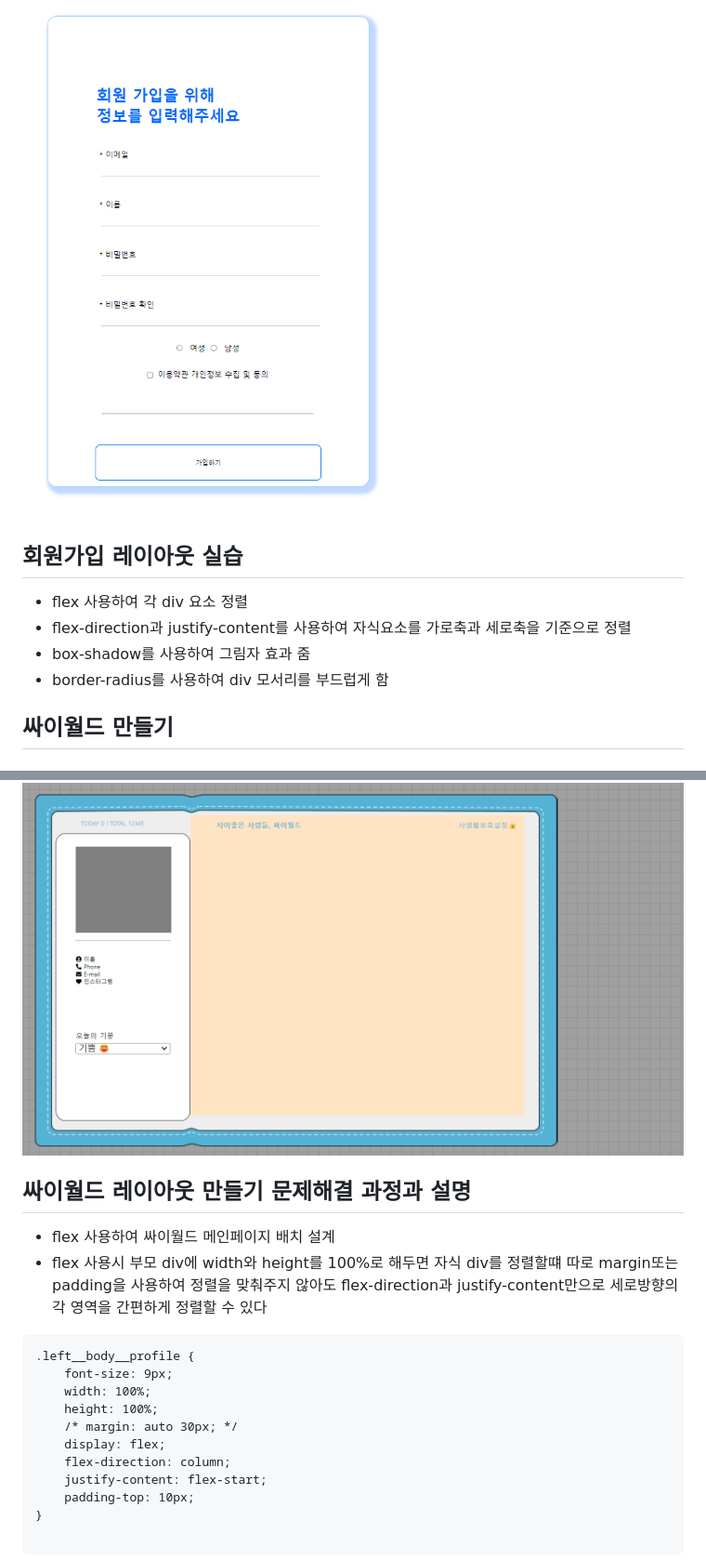
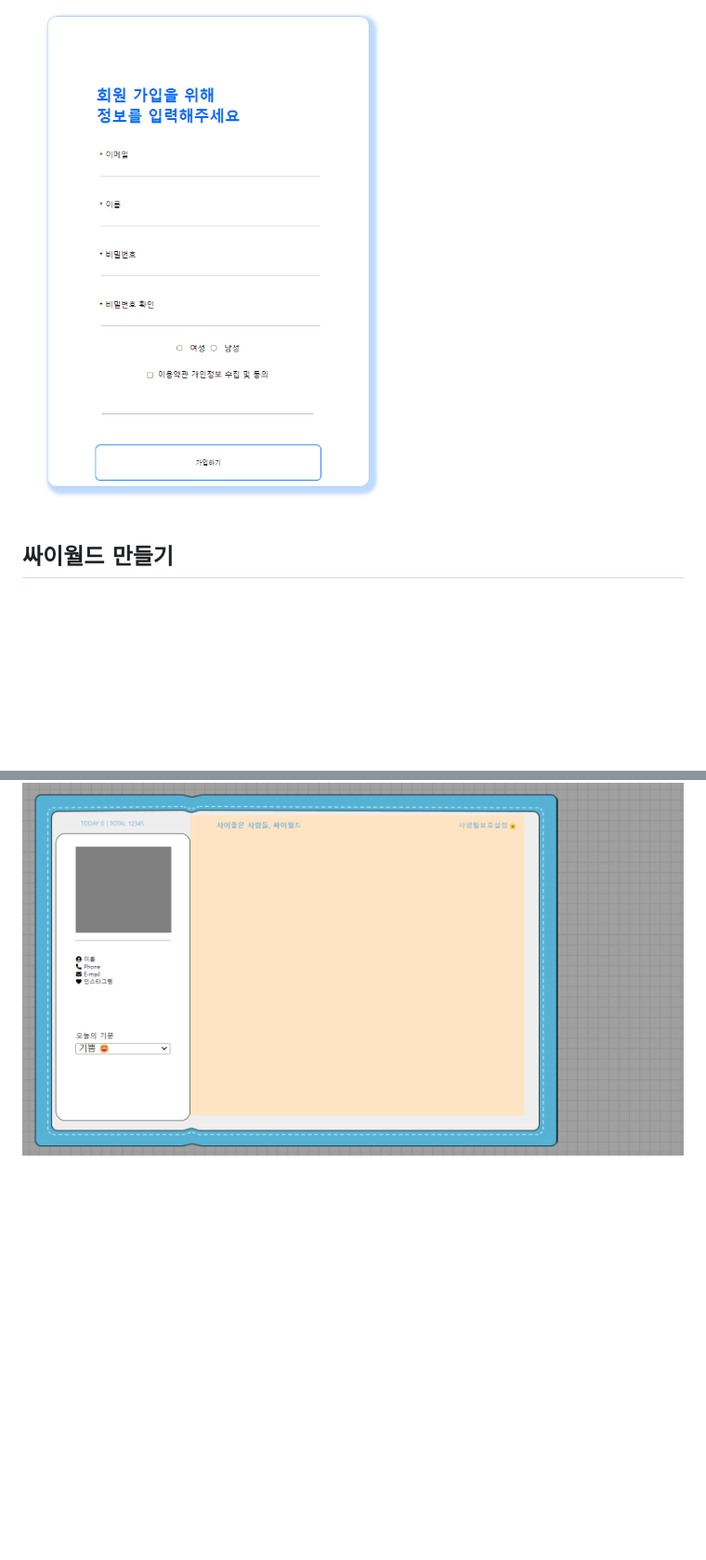
Before and after one commit to meeyoungchoi-front-dev/HTML-CSS-JavaScript-study, a Markdown page: README.md, 2 parts joined by grey strips. Shown: that part at 93% size. Drawn GitHub-style; blank space fills up the shorter version.

````diff
--- a/README.md
+++ b/README.md
@@ -4,31 +5,7 @@
 ![alt text](image.png)
-
-## 회원가입 레이아웃 실습
-- flex 사용하여 각 div 요소 정렬
-- flex-direction과 justify-content를 사용하여 자식요소를 가로축과 세로축을 기준으로 정렬
-- box-shadow를 사용하여 그림자 효과 줌
-- border-radius를 사용하여 div 모서리를 부드럽게 함
-
 
 ## 싸이월드 만들기
 
 ## 싸이월드 레이아웃 배치 결과화면
 ![alt text](image-2.png)
 
-## 싸이월드 레이아웃 만들기 문제해결 과정과 설명
-- flex 사용하여 싸이월드 메인페이지 배치 설계
-- flex 사용시 부모 div에 width와 height를 100%로 해두면 자식 div를 정렬할떄 따로 margin또는 padding을 사용하여 정렬을 맞춰주지 않아도 flex-direction과 justify-content만으로 세로방향의 각 영역을 간편하게 정렬할 수 있다
-```
-.left__body__profile {
-    font-size: 9px;
-    width: 100%;
-    height: 100%;
-    /* margin: auto 30px; */
-    display: flex;
-    flex-direction: column;
-    justify-content: flex-start;
-    padding-top: 10px;
-}
-
-```
-
````
Also changed, not shown: other parts of README.md (+9 -65 lines), image-5.png (added), image-6.png (added), 2 other files.
